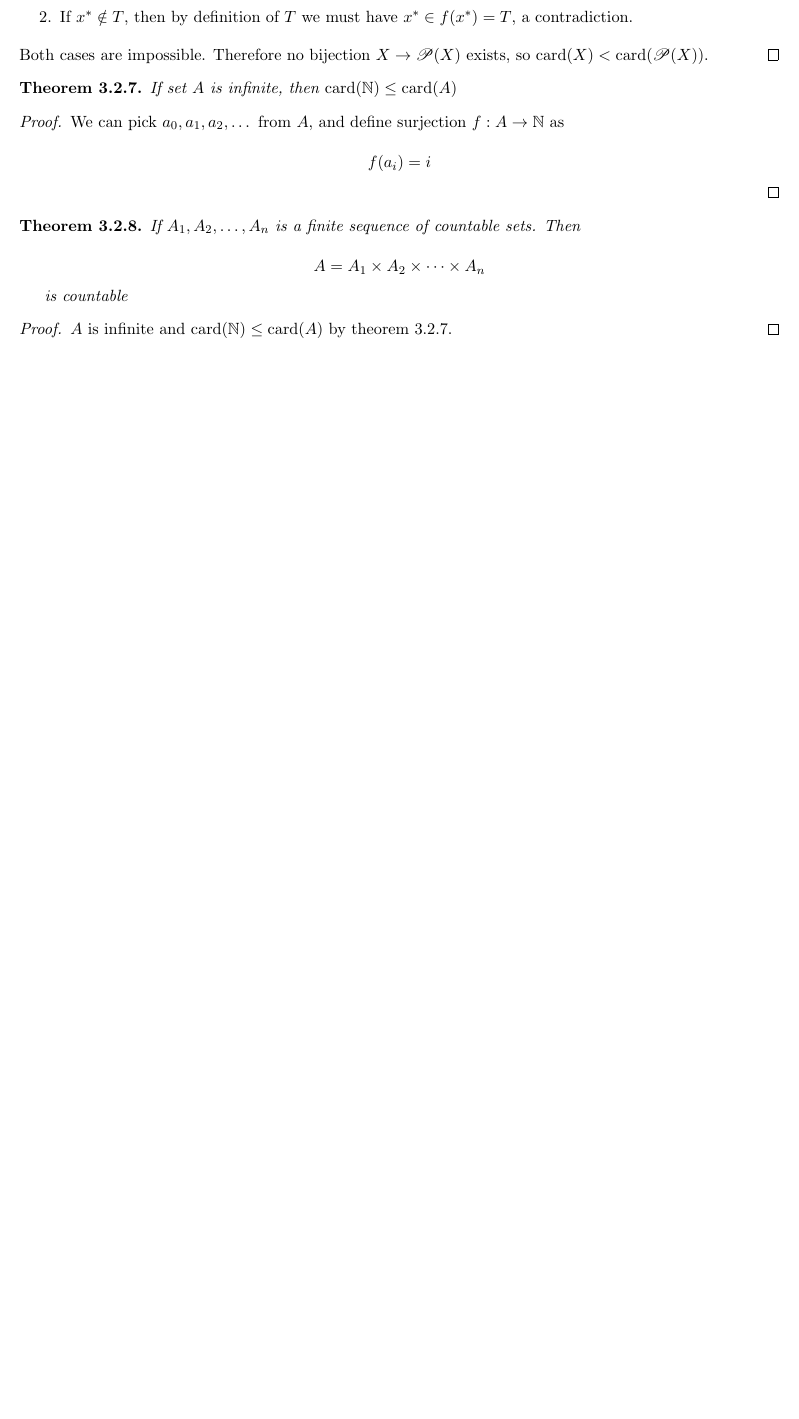
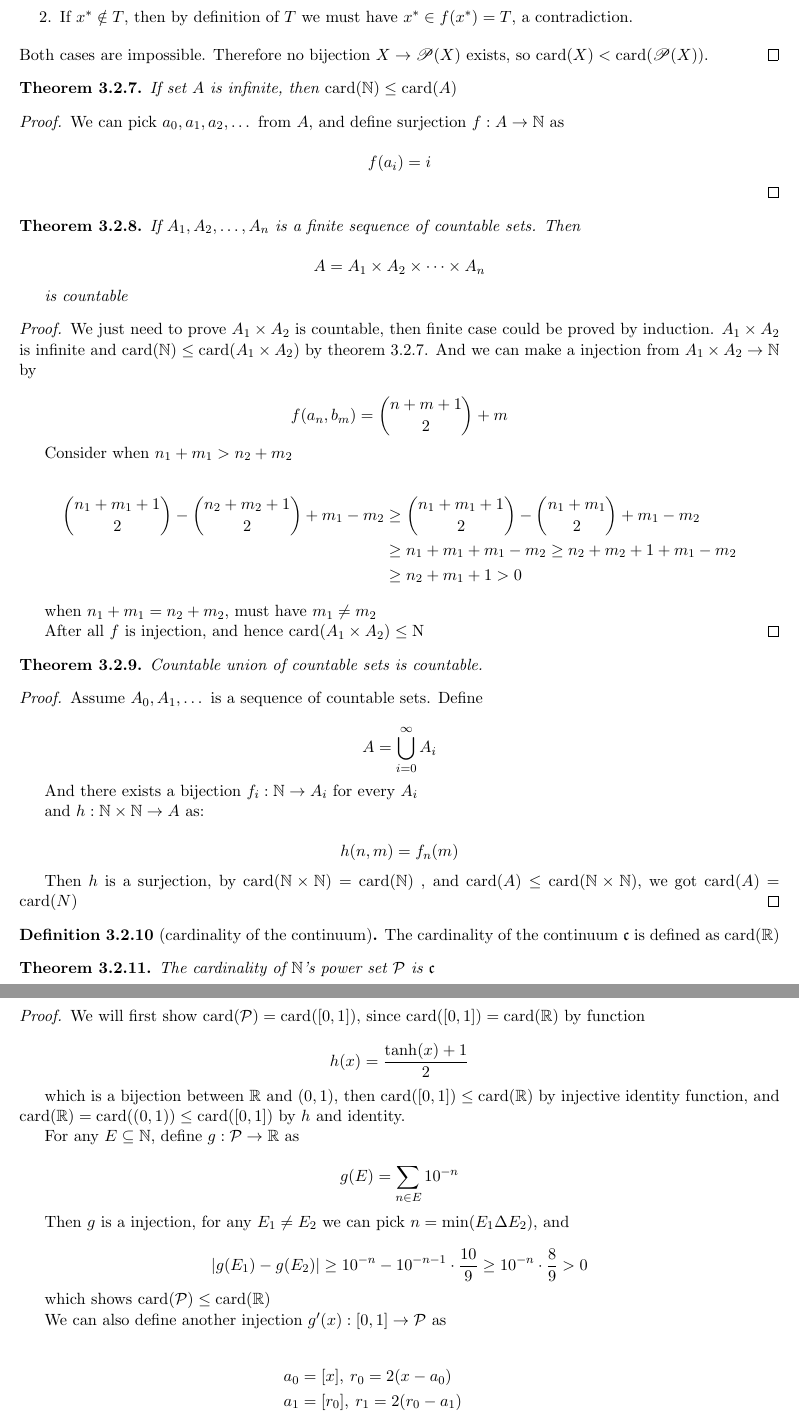
Before and after one commit to Salpadding/math-aio, a LaTeX document (main.tex, which reads topology/sec02-card.tex): part of page 12 of 13 before the commit and two parts of pages 12 and 13 of 14 after it, the two joined at a grey line, cut so that both start at the same text, the shorter picture padded with empty space. Compiled offline with pdfLaTeX.

Commit message:
more theorems

```diff
--- a/topology/sec02-card.tex
+++ b/topology/sec02-card.tex
@@ -365,7 +365,96 @@ $\mathrm{card}(X)<\mathrm{card}(\mathscr{P}(X))$.
 \end{thm}
 
 \begin{proof}
-    $A$ is infinite and $\mathrm{card}(\mathbb{N}) \le \mathrm{card}(A)$ by \cref{8e545ca3}.
+    We just need to prove $A_1 \times A_2$ is countable, then finite case could be proved by induction.
+    $A_1 \times A_2$ is infinite and $\mathrm{card}(\mathbb{N}) \le \mathrm{card}(A_1 \times A_2)$ by \cref{8e545ca3}.
+    And we can make a injection from $A_1 \times A_2 \to \mathbb{N}$ by
+
+    \[
+        f(a_n, b_m) = \binom{n+m + 1}{2} + m
+    \]
+
+    Consider when $n_1 + m_1 > n_2 + m_2$
+
+    \begin{align*}
+        \binom{n_1 + m_1 + 1}{2} -\binom{n_2 + m_2 + 1}{2} + m_1 - m_2 & \ge \binom{n_1 + m_1+1}{2} -\binom{n_1 + m_1}{2} + m_1 - m_2 \\
+        & \ge n_1 + m_1  + m_1 - m_2 \ge n_2 + m_2  + 1 + m_1 - m_2 \\
+        & \ge n_2 + m_1 +1 > 0
+    \end{align*}
+
+    when $n_1 + m_1 = n_2 + m_2$, must have $m_1 \ne m_2$
+
+    After all $f$ is injection, and hence $\mathrm{card}(A_1 \times A_2) \le \mathrm{N}$
+\end{proof}
+
+\begin{thm}
+    Countable union of countable sets is countable.
+\end{thm}
+
+\begin{proof}
+    Assume $A_0,A_1,\dots $ is a sequence of countable sets. Define
+
+    \[
+        A = \bigcup_{i=0}^{\infty} A_i
+    \]
+
+    And there exists a bijection $f_i: \mathbb{N} \to A_i$ for every $A_i$
+
+    and $h: \mathbb{N} \times \mathbb{N} \to A$ as:
+
+    \[
+        h(n,m) = f_n (m)
+    \]
+
+    Then $h$ is a surjection, by $\mathrm{card}(\mathbb{N} \times \mathbb{N}) = \mathrm{card}(\mathbb{N})$ , and
+    $\mathrm{card}(A) \le \mathrm{card}(\mathbb{N} \times \mathbb{N})$, we got
+    $\mathrm{card}(A) = \mathrm{card}(N)$
+\end{proof}
+
+\begin{definition}[cardinality of the continuum]
+    The cardinality of the continuum $\mathfrak{c}$ is defined as $\mathrm{card}(\mathbb{R})$
+\end{definition}
+
+\begin{thm}
+    The cardinality of $\mathbb{N}$'s power set $\mathcal{P}$ is $\mathfrak{c}$
+\end{thm}
+
+\begin{proof}
+    We will first show $\mathrm{card}(\mathcal{P}) = \mathrm{card}([0,1])$, since $\mathrm{card}([0,1]) = \mathrm{card}(\mathbb{R})$ by function
+
+    \[
+        h(x) = \frac{\mathrm{tanh}(x) + 1}{2}
+    \]
+
+    which is a bijection between $\mathbb{R}$ and $(0,1)$, then $\mathrm{card}([0,1]) \le \mathrm{card}(\mathbb{R})$
+    by  injective identity function, and $\mathrm{card}(\mathbb{R}) = \mathrm{card}((0,1)) \le \mathrm{card}([0,1])$
+    by $h$ and identity.
+
+    For any $E \subseteq \mathbb{N}$, define $g: \mathcal{P} \to \mathbb{R}$ as
+
+    \[
+        g(E) = \sum_{n \in E} 10^{-n}
+    \]
+
+    Then $g$ is a injection, for any $E_1 \ne E_2$ we can pick $n = \min ( E_1 \Delta E_2 )$, and
+
+    \[
+        \left| g(E_1) - g(E_2)\right| \ge 10^{-n} - 10^{-n-1} \cdot \frac{10}{9} \ge 10^{-n} \cdot \frac{8}{9} > 0
+    \]
+
+    which shows $\mathrm{card}(\mathcal{P}) \le \mathrm{card}(\mathbb{R})$
+
+    We can also define another injection $g'(x): [0,1] \to \mathcal{P}$ as
+
+    \begin{align*}
+        a_0 &= [x],\: r_0 = 2(x - a_0) \\
+        a_1 &= [r_0],\: r_1 = 2(r_0 - a_1) \\
+        \dots & \\
+        g'(x) &= \{ i: a_i = 1 \} \\
+        x &= a_0  + a_1 c^{1} + a_2 c^{2} + \dots  \quad c = \frac{1}{2}
+    \end{align*}
+
+    For any $x <y,\: x,y \in [0,1]$, we must gave $g'(x) \subseteq g'(y)$ and  $g'(x) \ne g'(y)$.
+
 \end{proof}
 
 \subsection{Exercise}
```
